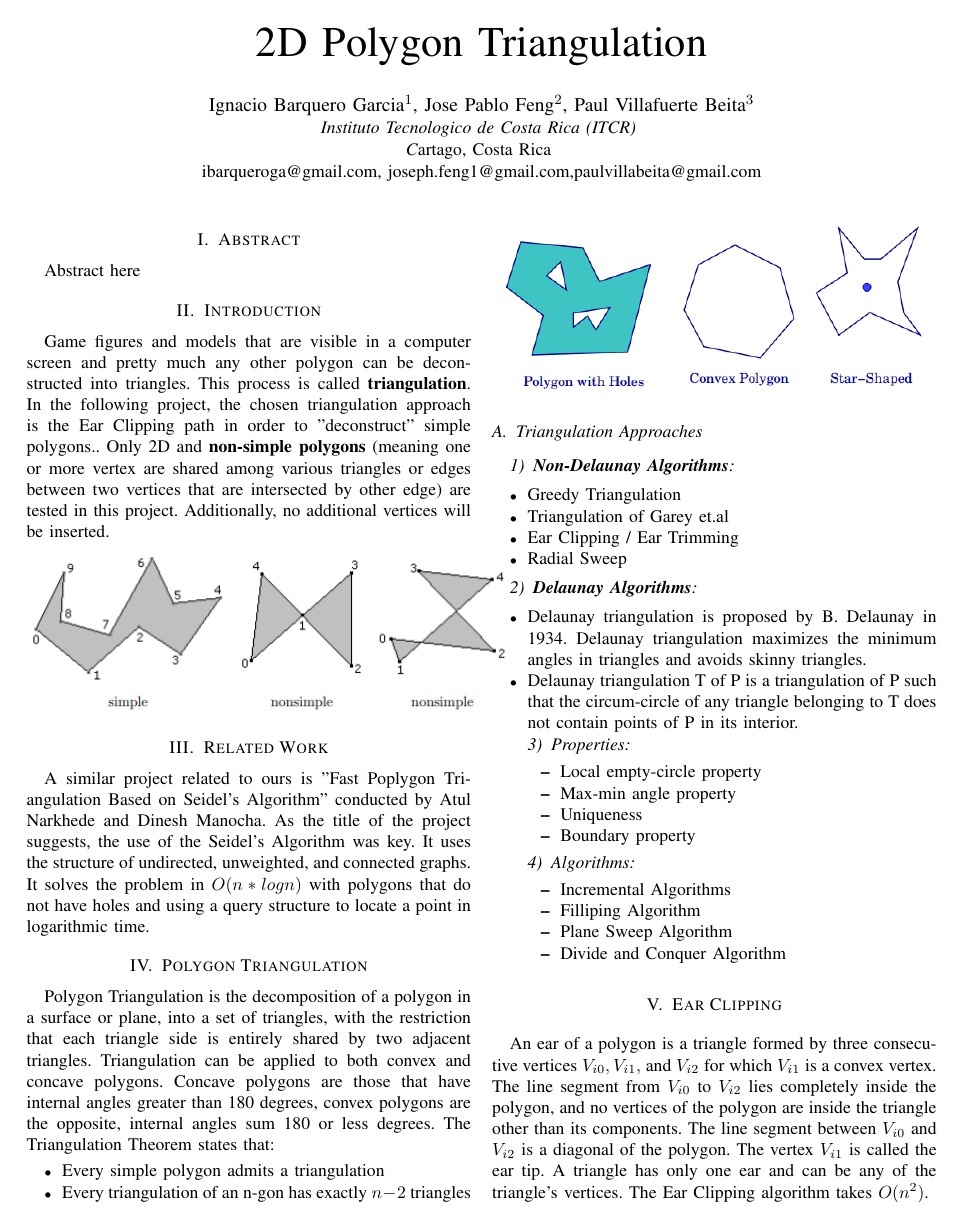
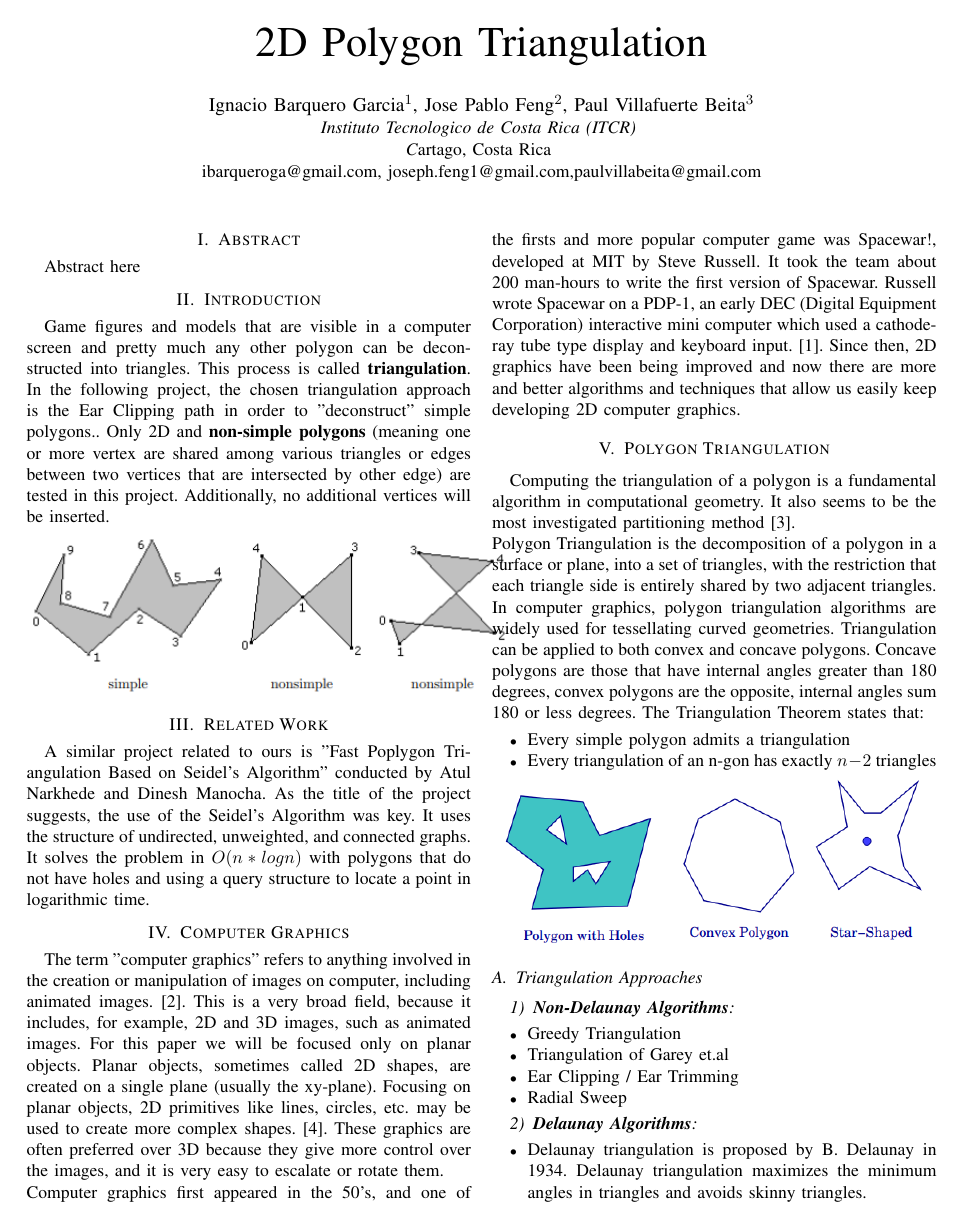
Before and after one commit to ibarquerog/TriangulacionPoligonos, a LaTeX paper (main.tex): page 1 of 4. Compiled offline with pdfLaTeX.

Commit message:
Actualizar paper

```diff
--- a/main.tex
+++ b/main.tex
@@ -67,8 +67,14 @@ $$\includegraphics[scale=0.8]{nonsimpleExample}$$
 \section{Related Work}
 A similar project related to ours is "Fast Poplygon Triangulation Based on Seidel's Algorithm" conducted by Atul Narkhede and Dinesh Manocha. As the title of the project suggests, the use of the Seidel's Algorithm was key. It uses the structure of undirected, unweighted, and connected graphs. It solves the problem in $O(n*logn)$ with polygons that do not have holes and using a query structure to locate a point in logarithmic time.
 
+\section{Computer Graphics}
+The term "computer graphics" refers to anything involved in the creation or manipulation
+of images on computer, including animated images.\cite{ComputerGraphics}. This is a very broad field, because it includes, for example, 2D and 3D images, such as animated images. For this paper we will be focused only on planar objects. Planar objects, sometimes called 2D shapes, are created on a single plane (usually the xy-plane). Focusing on planar objects, 2D primitives like lines, circles, etc. may be used to create more complex shapes.\cite{2DGraphics}. These graphics are often preferred over 3D because they give more control over the images, and it is very easy to escalate or rotate them.\\
+Computer graphics first appeared in the 50's, and one of the firsts and more popular computer game was Spacewar!, developed at MIT by Steve Russell. It took the team about 200 man-hours to write the first version of Spacewar. Russell wrote Spacewar on a PDP-1, an early DEC (Digital Equipment Corporation) interactive mini computer which used a cathode-ray tube type display and keyboard input.\cite{SpaceWar}. Since then, 2D graphics have been being improved and now there are more and better algorithms and techniques that allow us easily keep developing 2D computer graphics.
+
 \section{Polygon Triangulation}
-Polygon Triangulation is the decomposition of a polygon in a surface or plane, into a set of triangles, with the restriction that each triangle side is entirely shared by two adjacent triangles. Triangulation can be applied to both convex and concave polygons. Concave polygons are those that have internal angles greater than 180 degrees, convex polygons are the opposite, internal angles sum 180 or less degrees. The Triangulation Theorem states that:
+Computing the triangulation of a polygon is a fundamental algorithm in computational
+geometry. It also seems to be the most investigated partitioning method\cite{Triangulation}. \\Polygon Triangulation is the decomposition of a polygon in a surface or plane, into a set of triangles, with the restriction that each triangle side is entirely shared by two adjacent triangles. In computer graphics, polygon triangulation algorithms are widely used for tessellating curved geometries. Triangulation can be applied to both convex and concave polygons. Concave polygons are those that have internal angles greater than 180 degrees, convex polygons are the opposite, internal angles sum 180 or less degrees. The Triangulation Theorem states that:
 \begin{itemize}
     \item{Every simple polygon admits a triangulation}
 \item{Every triangulation of an n-gon has exactly $n-2$ triangles}
```
Also changed, not shown: main.tex (3 more changed lines).
